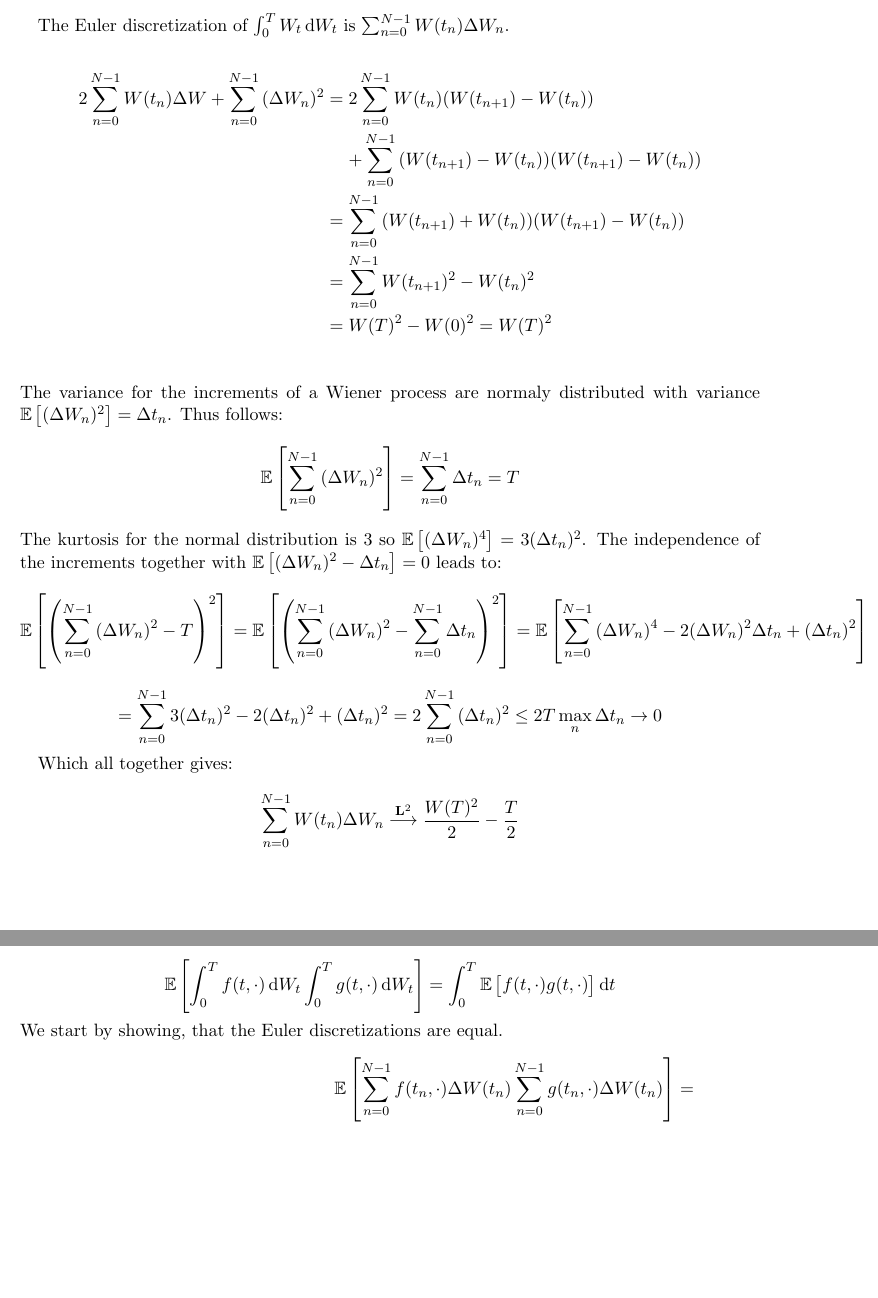
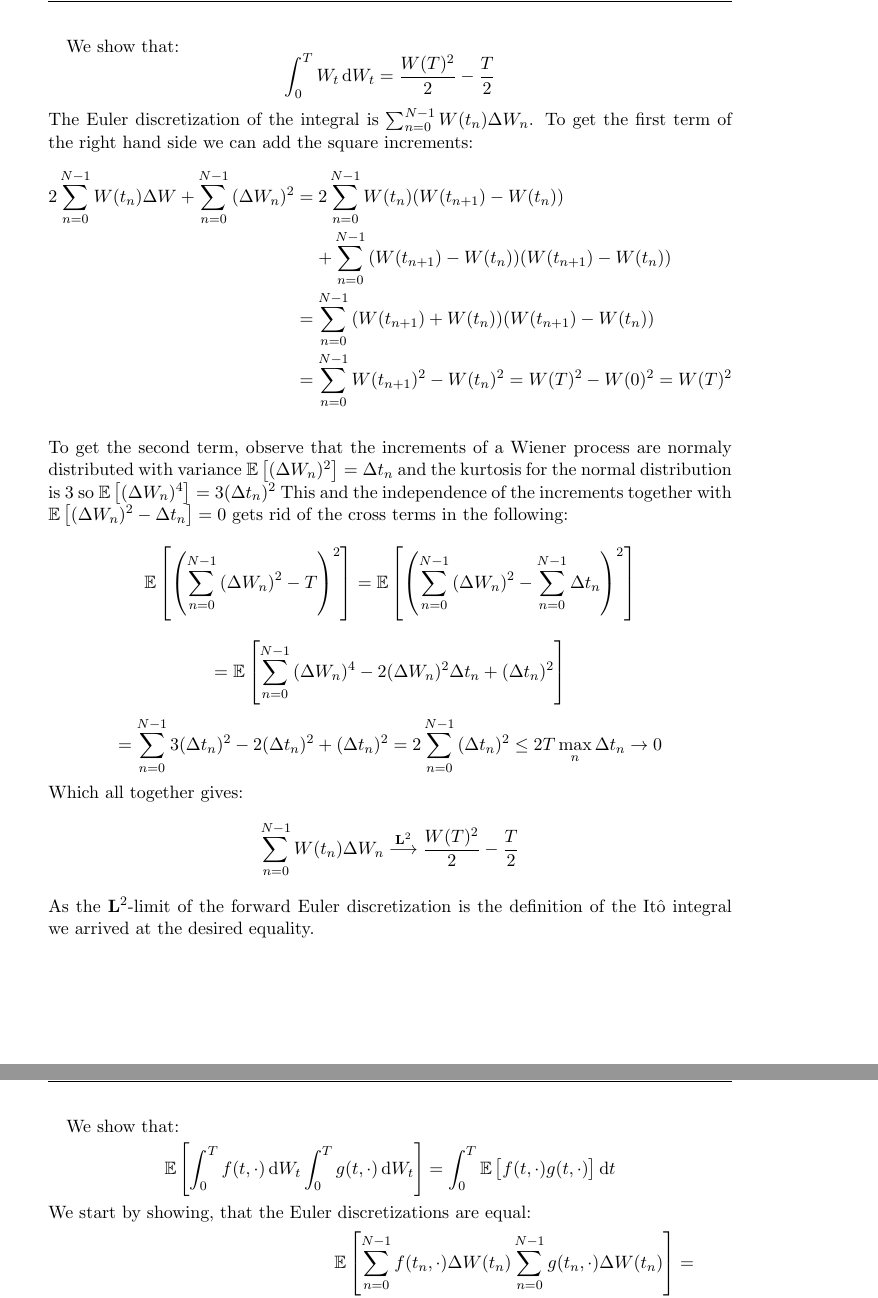
Before and after one commit to bschwb/cmsde, a LaTeX document (h1/h1_sol.tex): two parts of pages 1 and 2 of 2, joined at a grey line, cut at the place of the change, the shorter picture padded with empty space. Compiled offline with pdfLaTeX.

Commit message:
Clarify some things in HW1

```diff
--- a/h1/h1_sol.tex
+++ b/h1/h1_sol.tex
@@ -1,7 +1,10 @@
 \documentclass[a4paper,11pt]{scrartcl}
-\usepackage{fullpage}
 \usepackage[utf8]{inputenc}
 \usepackage[english]{babel}
+
+\usepackage[headsepline]{scrlayer-scrpage}
+\ohead{Bernd Schwarzenbacher}
+\ihead{HW1}
 
 \usepackage{amsmath}
 \usepackage{amssymb}
@@ -17,42 +20,42 @@
 \newcommand*{\D}{\Delta}
 \newcommand*{\E}{\mathbb{E}}
 \newcommand*{\EV}[1]{\E\left[{#1}\right]}
+
 \begin{document}
-
-
-The Euler discretization of $\int_0^T{W_t \dW}$ is $\Sm{W(t_{n})\D W_n}$.
-
+We show that: \[\int_0^T{W_t \dW} = \frac{W(T)^2}{2} - \frac{T}{2}\]
+The Euler discretization of the integral is $\Sm{W(t_{n})\D W_n}$.
+To get the first term of the right hand side we can add the square increments:
 \begin{IEEEeqnarray*}{rCl}
   2 \Sm{W(t_{n})\D W} + \Sm{(\D W_n)^2} & = &
   2 \Sm{W(t_{n})(W(t_{n+1}) - W(t_{n}))} \\
   & &
   + \Sm{(W(t_{n+1}) - W(t_{n}))(W(t_{n+1}) - W(t_{n}))} \\
   & = & \Sm{(W(t_{n+1}) + W(t_{n}))(W(t_{n+1}) - W(t_{n}))} \\
-  & = & \Sm{W(t_{n+1})^2 - W(t_n)^2} \\
-  & = & W(T)^2 - W(0)^2 = W(T)^2 \\
+  & = & \Sm{W(t_{n+1})^2 - W(t_n)^2} = W(T)^2 - W(0)^2 = W(T)^2 \\
 \end{IEEEeqnarray*}
-The variance for the increments of a Wiener process are normaly distributed with
-variance $\EV{(\D W_n)^2} = \D t_n$. Thus follows:
-\[ \EV{\Sm{(\D W_n)^2}} = \Sm{\D t_n} = T\]
-The kurtosis for the normal distribution is $3$ so $\EV{(\D W_n)^4} = 3 (\D
-t_n)^2$.
-The independence of the increments together with $\EV{(\D W_n)^2 - \D t_n} = 0$
-leads to:
+To get the second term, observe that the increments of a Wiener process are normaly distributed with
+variance $\EV{(\D W_n)^2} = \D t_n$ and
+the kurtosis for the normal distribution is $3$ so $\EV{(\D W_n)^4} = 3 (\D
+t_n)^2$
+This and the independence of the increments together with $\EV{(\D W_n)^2 - \D t_n} = 0$
+gets rid of the cross terms in the following:
 \[
   \EV{ \left( \Sm{(\D W_n)^2} - T \right)^2 } =
-  \EV{ \left( \Sm{(\D W_n)^2} - \Sm{\D t_n} \right)^2 } =
+  \EV{ \left( \Sm{(\D W_n)^2} - \Sm{\D t_n} \right)^2 } \]
+\[ =
   \EV{\Sm{(\D W_n)^4 - 2 (\D W_n)^2 \D t_n + (\D t_n)^2}} \]
 \[  = \Sm{3 (\D t_n)^2 - 2 (\D t_n)^2 + (\D t_n)^2}  = 2 \Sm{(\D t_n)^2} \leq 2
   T \max_n{\D t_n} \rightarrow 0\]
-
 Which all together gives:
 \[ \Sm{W(t_n) \D W_n} \overset{\bold{L}^2}{\longrightarrow} \frac{W(T)^2}{2} - \frac{T}{2}\]
+As the $\bold{L}^2$-limit of the forward Euler discretization is the definition of the
+It\^{o} integral we arrived at the desired equality.
 
 \pagebreak
-
+We show that:
 \[ \EV{\int_0^T f(t, \cdot) \dW \int_0^T g(t, \cdot) \dW} = \int_0^T
   \EV{f(t,\cdot) g(t, \cdot)} \dt \]
-We start by showing, that the Euler discretizations are equal.
+We start by showing, that the Euler discretizations are equal:
 \begin{IEEEeqnarray*}{rR}
 \EV{\Sm{f(t_n, \cdot) \D W(t_n) \Sm{g(t_n, \cdot) \D W(t_n)}}} & = \\
 \Sm{\Smm{\EV{f(t_m, \cdot) \D W(t_m) g(t_n, \cdot) \D W(t_n)}}} & = \\
```
Also changed, not shown: h1/h1_sol.tex (1 more changed lines).
